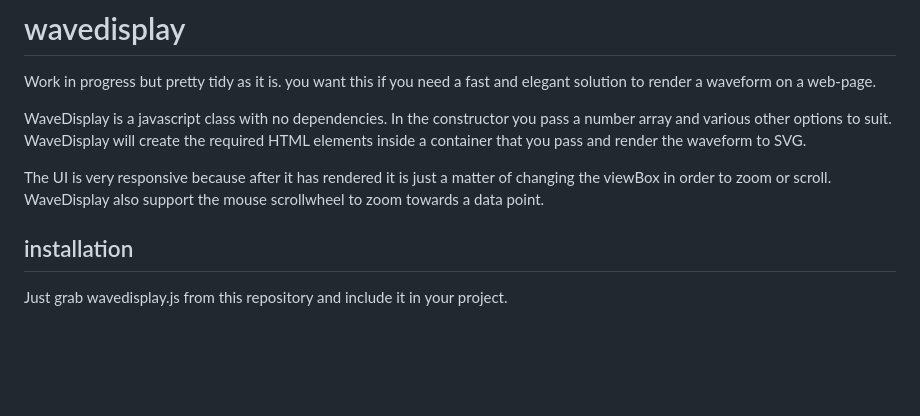
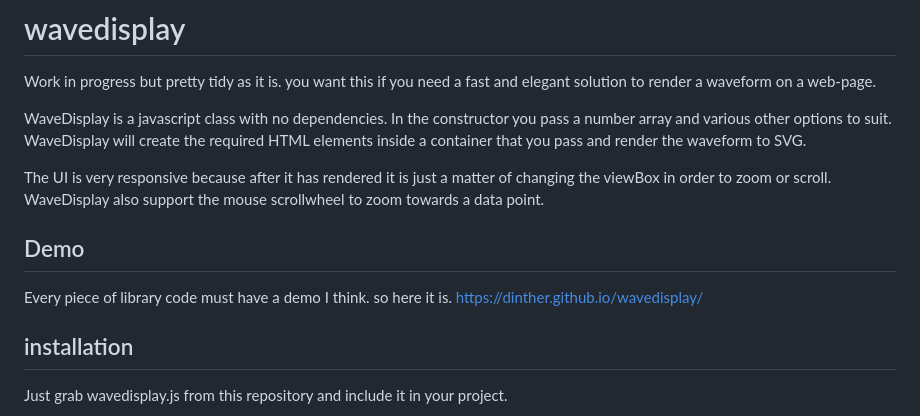
Before and after one commit to dinther/wavedisplay, a Markdown page: README.md, the part around the change. Rendered like a GitHub page; blank space fills up the shorter version.

Commit message:
Added demo

```diff
--- a/README.md
+++ b/README.md
@@ -6,6 +6,11 @@ WaveDisplay will create the required HTML elements inside a container that you p
 
 The UI is very responsive because after it has rendered it is just a matter of changing the viewBox in order to zoom or scroll.
 WaveDisplay also support the mouse scrollwheel to zoom towards a data point.
+
+## Demo
+
+Every piece of library code must have a demo I think. so here it is.
+https://dinther.github.io/wavedisplay/
 
 ## installation
 
```
